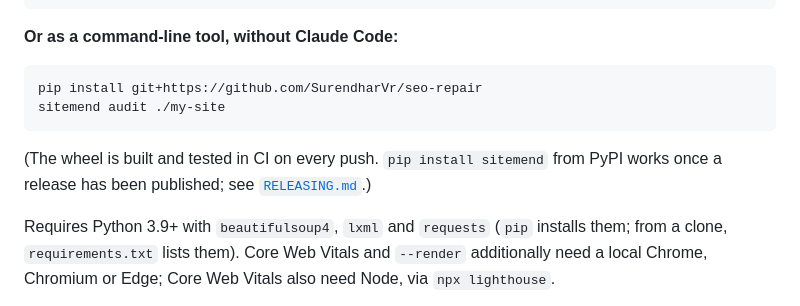
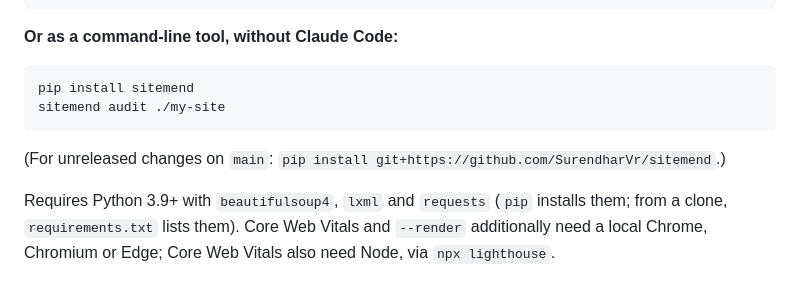
Before and after one commit to SurendharVr/seo-repair, a Markdown page: README.md, the part around the change. Rendered like a GitHub page.

````diff
--- a/README.md
+++ b/README.md
@@ -140,12 +140,11 @@ pip install -r ~/.claude/skills/seo-repair/requirements.txt
 **Or as a command-line tool, without Claude Code:**
 
 ```bash
-pip install git+https://github.com/SurendharVr/seo-repair
+pip install sitemend
 sitemend audit ./my-site
 ```
 
-(The wheel is built and tested in CI on every push. `pip install sitemend` from PyPI
-works once a release has been published; see [`RELEASING.md`](RELEASING.md).)
+(For unreleased changes on `main`: `pip install git+https://github.com/SurendharVr/sitemend`.)
 
 Requires Python 3.9+ with `beautifulsoup4`, `lxml` and `requests` (`pip` installs them;
 from a clone, `requirements.txt` lists them). Core Web Vitals and `--render` additionally
````
Also changed, not shown: CHANGELOG.md (+4 -4 lines), RELEASING.md (+5 -7 lines).
